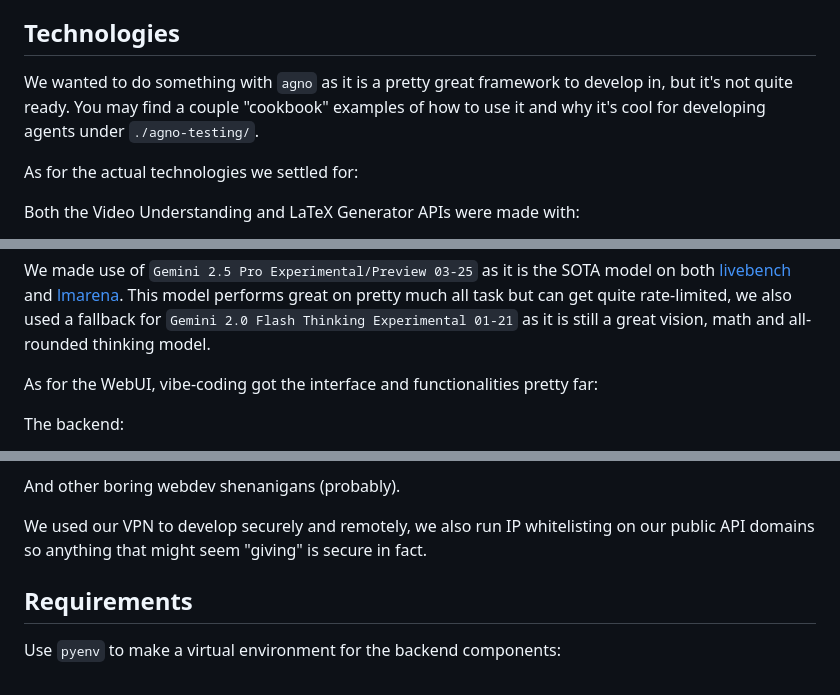
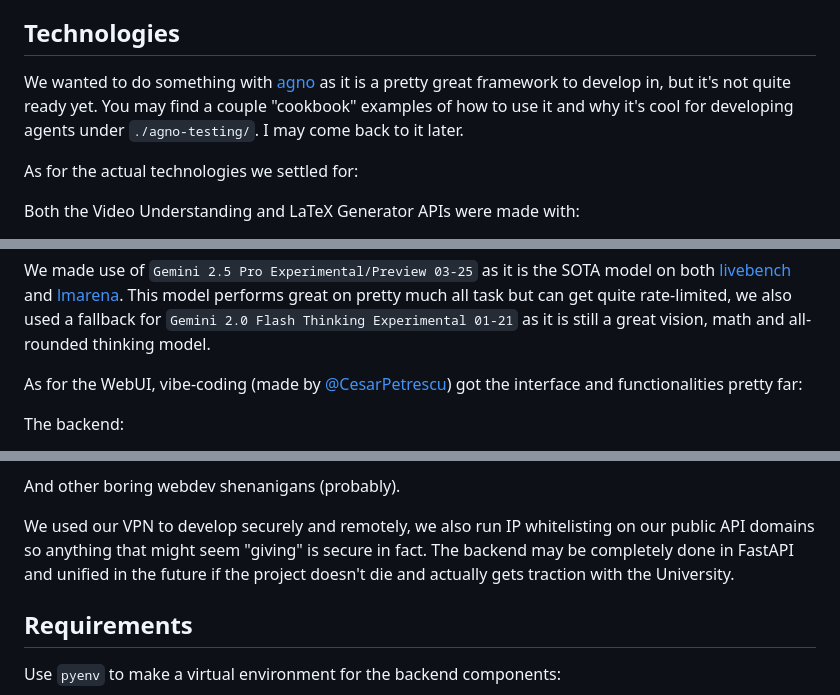
Before and after one commit to xAlpharax/codestorm-mi, a Markdown page: README.md, 3 parts joined by grey strips. GitHub-like rendering.

Commit message:
Mentioned agno and Caesar.
 Changes to be committed:
        modified:   README.md

```diff
--- a/README.md
+++ b/README.md
@@ -6,7 +6,7 @@ This hackathon was organized by the Faculty of Mathematics and Computer Science
 
 ## Technologies
 
-We wanted to do something with `agno` as it is a pretty great framework to develop in, but it's not quite ready. You may find a couple "cookbook" examples of how to use it and why it's cool for developing agents under `./agno-testing/`.
+We wanted to do something with [agno](https://www.agno.com/) as it is a pretty great framework to develop in, but it's not quite ready yet. You may find a couple "cookbook" examples of how to use it and why it's cool for developing agents under `./agno-testing/`. I may come back to it later.
 
 As for the actual technologies we settled for:
 
@@ -19,7 +19,7 @@ Both the Video Understanding and LaTeX Generator APIs were made with:
 
 We made use of `Gemini 2.5 Pro Experimental/Preview 03-25` as it is the SOTA model on both [livebench](https://livebench.ai) and [lmarena](https://lmarena.ai/). This model performs great on pretty much all task but can get quite rate-limited, we also used a fallback for `Gemini 2.0 Flash Thinking Experimental 01-21` as it is still a great vision, math and all-rounded thinking model.
 
-As for the WebUI, vibe-coding got the interface and functionalities pretty far:
+As for the WebUI, vibe-coding (made by [@CesarPetrescu](https://github.com/CesarPetrescu)) got the interface and functionalities pretty far:
 
 The backend:
 - Python
@@ -41,7 +41,7 @@ The frontend:
 
 And other boring webdev shenanigans (probably).
 
-We used our VPN to develop securely and remotely, we also run IP whitelisting on our public API domains so anything that might seem "giving" is secure in fact.
+We used our VPN to develop securely and remotely, we also run IP whitelisting on our public API domains so anything that might seem "giving" is secure in fact. The backend may be completely done in FastAPI and unified in the future if the project doesn't die and actually gets traction with the University.
 
 ## Requirements
 
```
